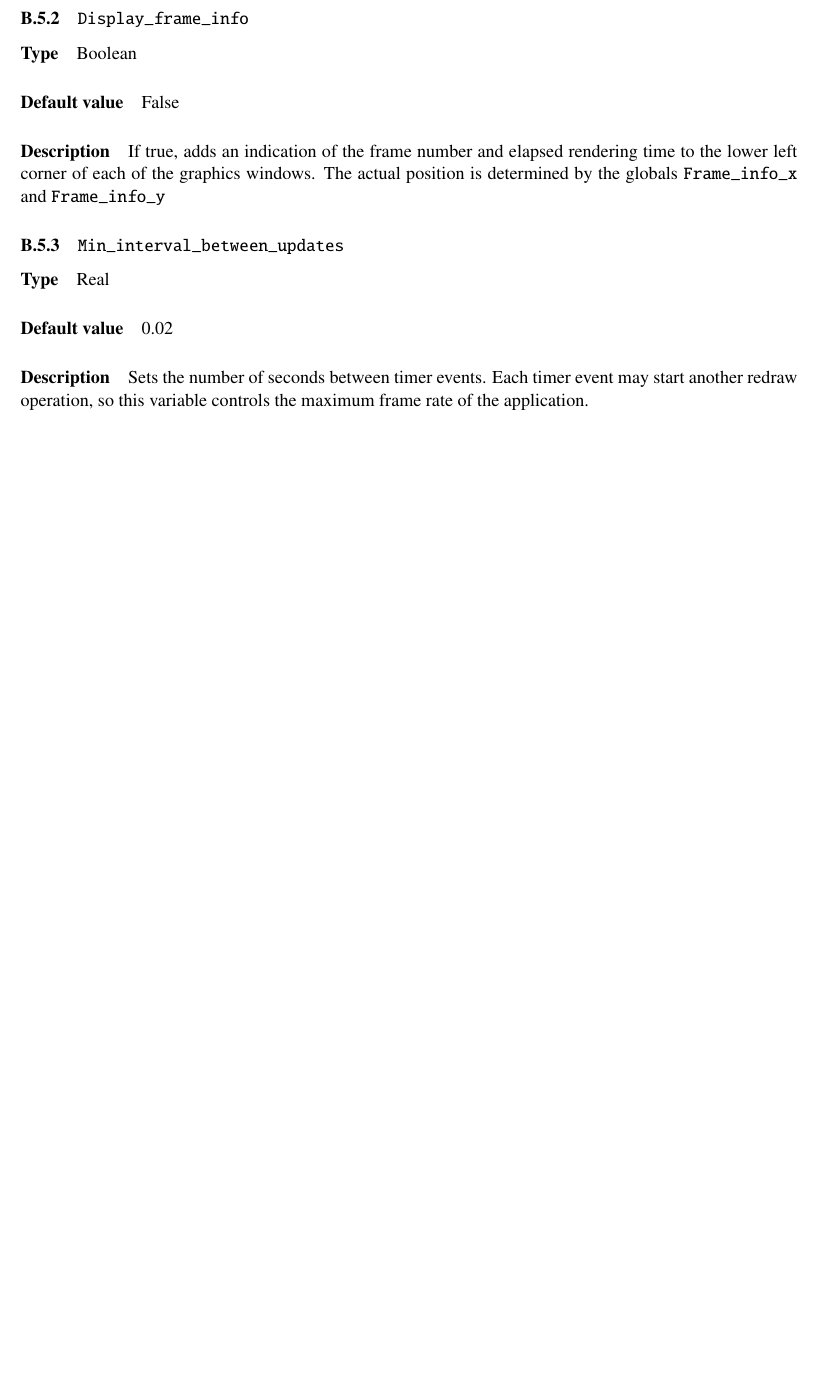
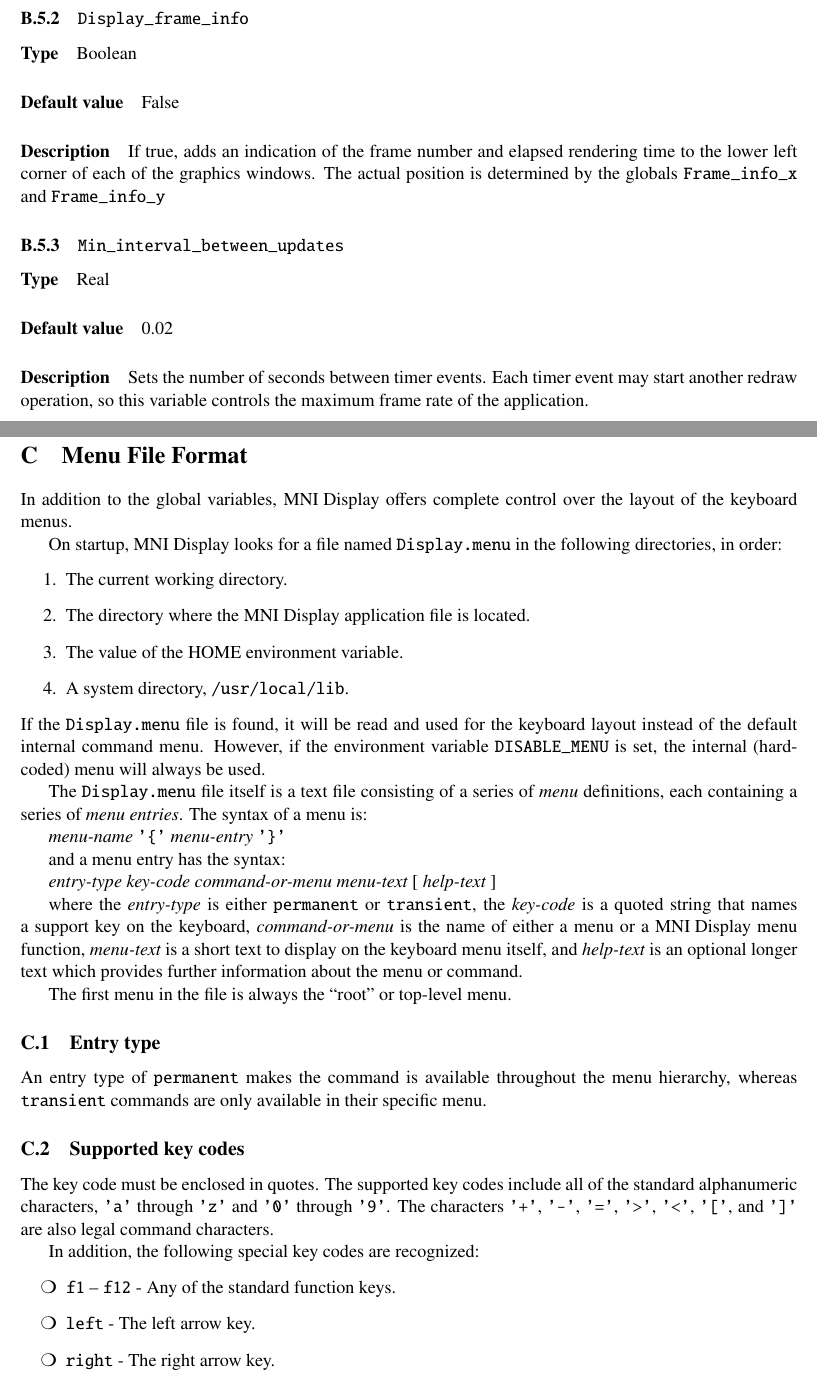
Before and after one commit to BIC-MNI/Display, a LaTeX document (Documentation/Display.tex, which reads Documentation/menu_file_format.tex): part of page 68 of 73 before the commit and two parts of pages 68 and 69 of 76 after it, the two joined at a grey line, cut so that both start at the same text, the shorter picture padded with empty space. Compiled offline with pdfLaTeX.

Commit message:
Add appendix describing the menu file format.

```diff
--- /dev/null
+++ b/Documentation/menu_file_format.tex
@@ -0,0 +1,49 @@
+\section{Menu File Format}
+\label{secMenuFmt}
+
+In addition to the global variables, \display{} offers complete control over
+the layout of the keyboard menus.
+
+On startup, \display{} looks for a file named {\tt Display.menu} in the
+following directories, in order:
+\begin{enumerate}
+\item The current working directory.
+\item The directory where the \display{} application file is located.
+\item The value of the HOME environment variable.
+\item A system directory, {\tt /usr/local/lib}.
+\end{enumerate}
+If the {\tt Display.menu} file is found, it will be read and used for the keyboard layout instead of the default internal command menu. However,
+if the environment variable {\tt DISABLE\_MENU} is set, the internal
+(hard-coded) menu will always be used.
+
+The {\tt Display.menu} file itself is a text file consisting of a series of {\em menu} definitions, each containing a series of {\em menu entries}. The syntax of a menu is:
+
+{\em menu-name} {\tt '\{'} {\em menu-entry} {\tt '\}'}
+
+and a menu entry has the syntax:
+
+{\em entry-type} {\em key-code} {\em command-or-menu} {\em menu-text} [ {\em help-text} ]
+
+where the {\em entry-type} is either {\tt permanent} or {\tt
+  transient}, the {\em key-code} is a quoted string that names a
+support key on the keyboard, {\em command-or-menu} is the name of
+either a menu or a \display{} menu function, {\em menu-text} is a
+short text to display on the keyboard menu itself, and {\em help-text}
+is an optional longer text which provides further information about
+the menu or command.
+
+The first menu in the file is always the ``root'' or top-level menu.
+
+\subsection{Entry type}
+An entry type of {\tt permanent} makes the command is available throughout the menu hierarchy, whereas {\tt transient} commands are only available in their specific menu.
+
+\subsection{Supported key codes}
+The key code must be enclosed in quotes.
+The supported key codes include all of the standard alphanumeric characters, {\tt 'a'} through {\tt 'z'} and {\tt '0'} through {\tt '9'}. The characters {\tt '+'}, {\tt '-'}, {\tt '='}, {\tt '>'}, {\tt '<'}, {\tt '['}, and {\tt ']'} are also legal command characters.
+
+In addition, the following special key codes are recognized:
+\begin{itemize}
+\item {\tt f1} -- {\tt f12} - Any of the standard function keys.
+\item {\tt left} - The left arrow key.
+\item {\tt right} - The right arrow key.
+\item {\tt up} - The up arrow key.
```
Also changed, not shown: Documentation/Display.tex (+2 -0 lines), Documentation/Makefile, Documentation/menu_file_format.tex (43 more changed lines).
